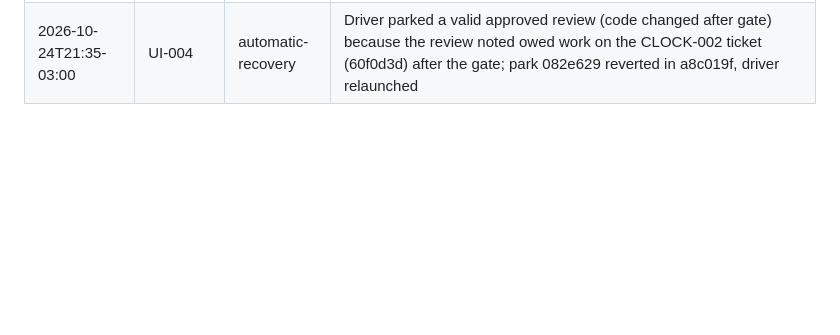
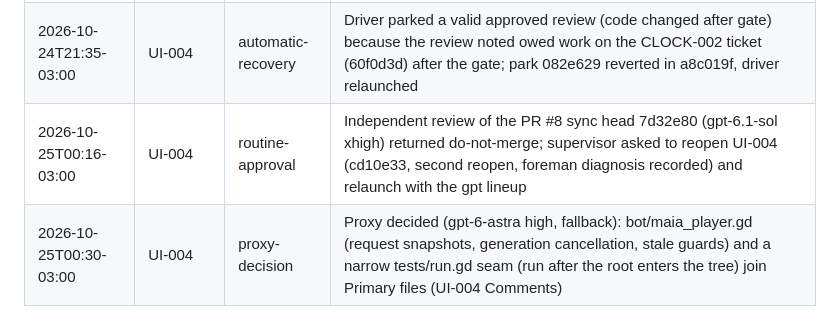
Before and after one commit to Laginho/P-Chess, a Markdown page: .scratch/interventions.md, the part around the change. Rendered like a GitHub page; blank space fills up the shorter version.

Commit message:
Run records: core lane UI-004 integration rework (run log, attribution, interventions)
Co-Authored-By: Claude Opus 5.5 <noreply@anthropic.com>

```diff
--- a/.scratch/interventions.md
+++ b/.scratch/interventions.md
@@ -40,3 +40,5 @@
 | 2026-10-24T21:05-03:00 | UI-004, UI-005 | routine-approval | Independent session PR #8 review (gpt-6.1-sol xhigh) returned do-not-merge with two blocking findings; supervisor asked to reopen both tickets on the session (2c234be) |
 | 2026-10-24T21:21-03:00 | UI-004 | proxy-decision | Proxy decided (opus): ui/board_view.gd joins Primary files, limited to the game setter clearing held piece, targets, pending promotion, picker and tweens (UI-004 Comments) |
 | 2026-10-24T21:35-03:00 | UI-004 | automatic-recovery | Driver parked a valid approved review (code changed after gate) because the review noted owed work on the CLOCK-002 ticket (60f0d3d) after the gate; park 082e629 reverted in a8c019f, driver relaunched |
+| 2026-10-25T00:16-03:00 | UI-004 | routine-approval | Independent review of the PR #8 sync head 7d32e80 (gpt-6.1-sol xhigh) returned do-not-merge; supervisor asked to reopen UI-004 (cd10e33, second reopen, foreman diagnosis recorded) and relaunch with the gpt lineup |
+| 2026-10-25T00:30-03:00 | UI-004 | proxy-decision | Proxy decided (gpt-6-astra high, fallback): bot/maia_player.gd (request snapshots, generation cancellation, stale guards) and a narrow tests/run.gd seam (run after the root enters the tree) join Primary files (UI-004 Comments) |
```
Also changed, not shown: .scratch/reopen-attribution.md (+1 -0 lines), docs/run-log/run-log.md (+2 -0 lines).
